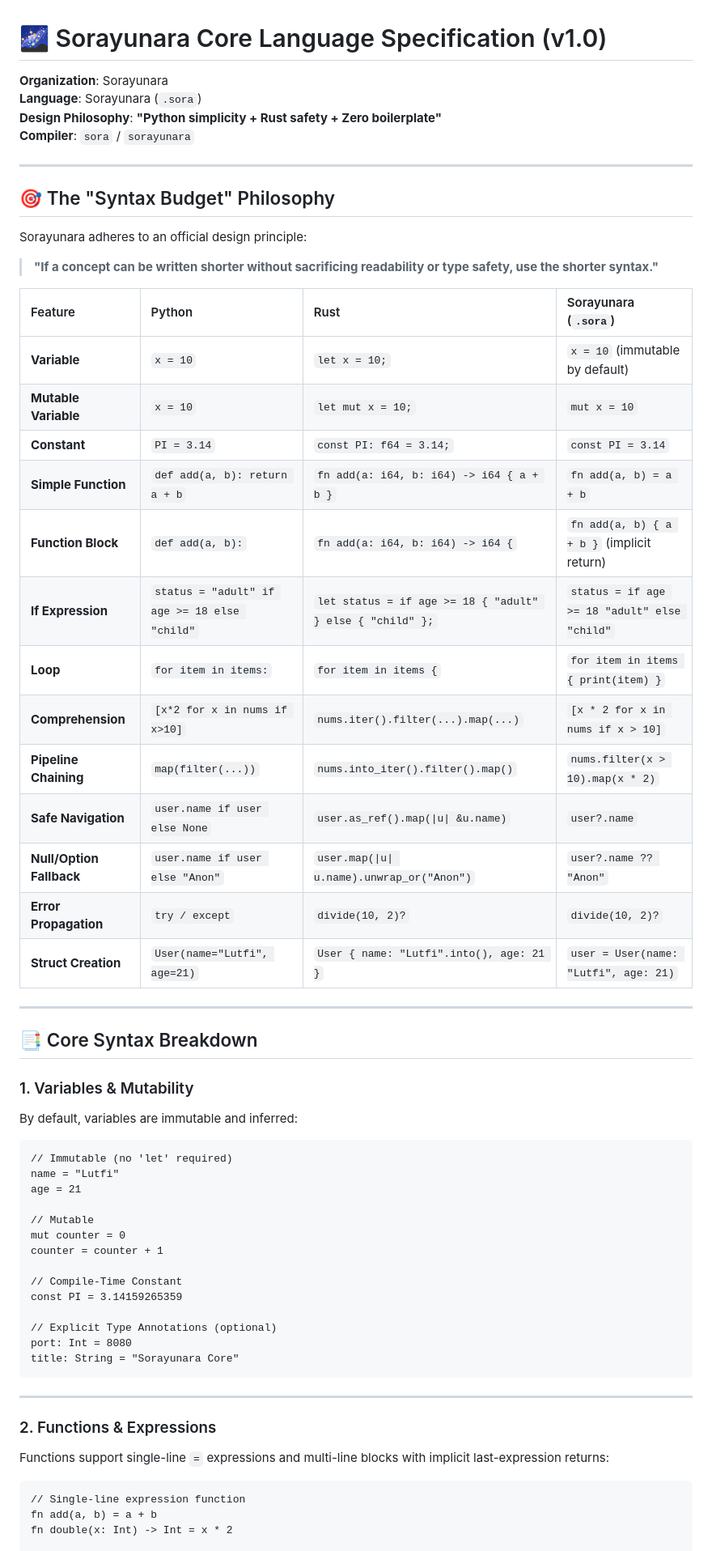
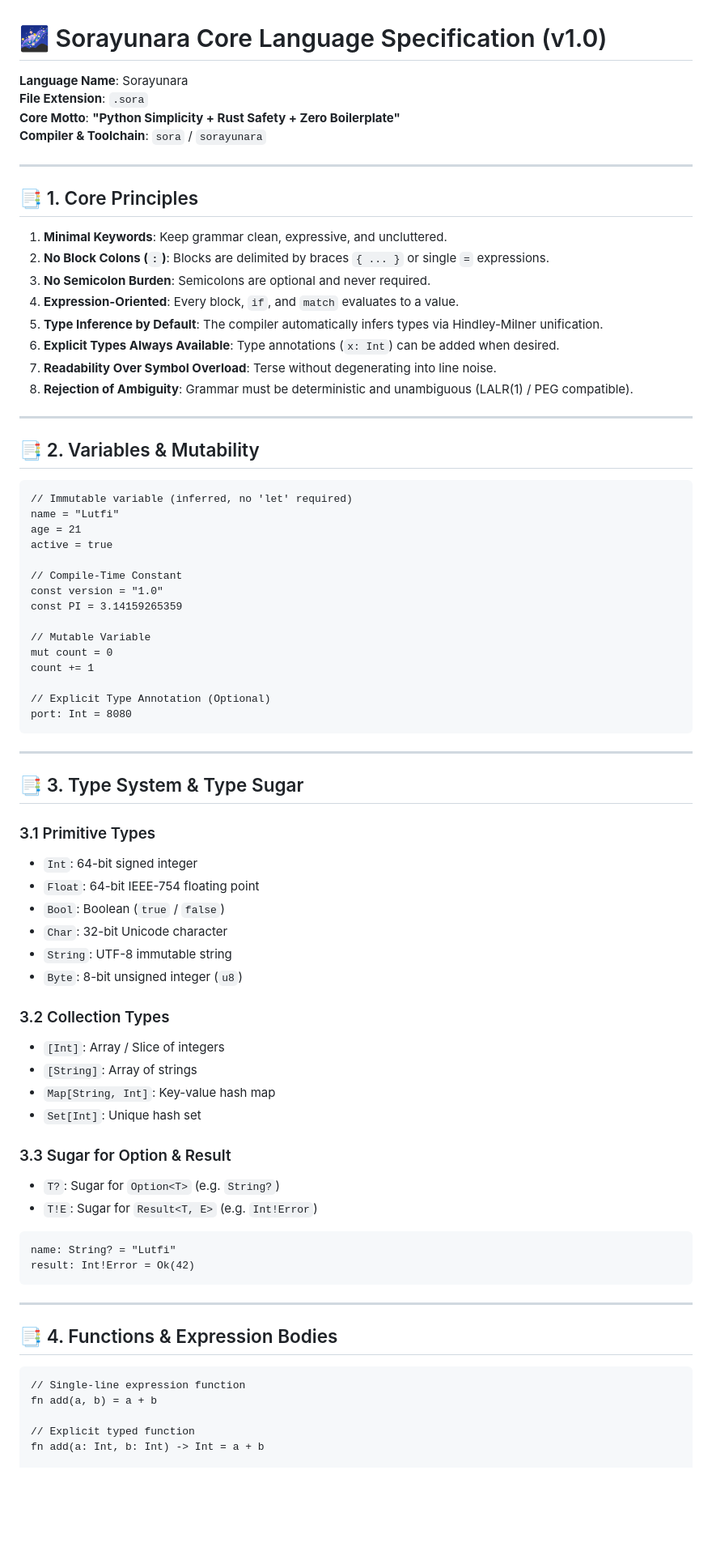
Before and after one commit to Sorayunara/sorayunara, a Markdown page: SPECIFICATION.md, the part around one of its changes. Shown at 81% size. Drawn GitHub-style; blank space fills up the shorter version.

Commit message:
spec(core): formalize complete Sorayunara Core Syntax v1, EBNF grammar, and 7-phase roadmap

````diff
--- a/SPECIFICATION.md
+++ b/SPECIFICATION.md
@@ -1,63 +1,81 @@
 # 🌌 Sorayunara Core Language Specification (v1.0)
 
-**Organization**: Sorayunara
-**Language**: Sorayunara (`.sora`)
-**Design Philosophy**: **"Python simplicity + Rust safety + Zero boilerplate"**
-**Compiler**: `sora` / `sorayunara`
+**Language Name**: Sorayunara
+**File Extension**: `.sora`
+**Core Motto**: **"Python Simplicity + Rust Safety + Zero Boilerplate"**
+**Compiler & Toolchain**: `sora` / `sorayunara`
 
 ---
 
-## 🎯 The "Syntax Budget" Philosophy
+## 📑 1. Core Principles
 
-Sorayunara adheres to an official design principle:
-> **"If a concept can be written shorter without sacrificing readability or type safety, use the shorter syntax."**
-
-| Feature | Python | Rust | Sorayunara (`.sora`) |
-| :--- | :--- | :--- | :--- |
-| **Variable** | `x = 10` | `let x = 10;` | `x = 10` (immutable by default) |
-| **Mutable Variable** | `x = 10` | `let mut x = 10;` | `mut x = 10` |
-| **Constant** | `PI = 3.14` | `const PI: f64 = 3.14;` | `const PI = 3.14` |
-| **Simple Function** | `def add(a, b): return a + b` | `fn add(a: i64, b: i64) -> i64 { a + b }` | `fn add(a, b) = a + b` |
-| **Function Block** | `def add(a, b):` | `fn add(a: i64, b: i64) -> i64 {` | `fn add(a, b) { a + b }` (implicit return) |
-| **If Expression** | `status = "adult" if age >= 18 else "child"` | `let status = if age >= 18 { "adult" } else { "child" };` | `status = if age >= 18 "adult" else "child"` |
-| **Loop** | `for item in items:` | `for item in items {` | `for item in items { print(item) }` |
-| **Comprehension** | `[x*2 for x in nums if x>10]` | `nums.iter().filter(...).map(...)` | `[x * 2 for x in nums if x > 10]` |
-| **Pipeline Chaining** | `map(filter(...))` | `nums.into_iter().filter().map()` | `nums.filter(x > 10).map(x * 2)` |
-| **Safe Navigation** | `user.name if user else None` | `user.as_ref().map(\|u\| &u.name)` | `user?.name` |
-| **Null/Option Fallback**| `user.name if user else "Anon"` | `user.map(\|u\| u.name).unwrap_or("Anon")` | `user?.name ?? "Anon"` |
-| **Error Propagation** | `try / except` | `divide(10, 2)?` | `divide(10, 2)?` |
-| **Struct Creation** | `User(name="Lutfi", age=21)` | `User { name: "Lutfi".into(), age: 21 }` | `user = User(name: "Lutfi", age: 21)` |
+1. **Minimal Keywords**: Keep grammar clean, expressive, and uncluttered.
+2. **No Block Colons (`:`)**: Blocks are delimited by braces `{ ... }` or single `=` expressions.
+3. **No Semicolon Burden**: Semicolons are optional and never required.
+4. **Expression-Oriented**: Every block, `if`, and `match` evaluates to a value.
+5. **Type Inference by Default**: The compiler automatically infers types via Hindley-Milner unification.
+6. **Explicit Types Always Available**: Type annotations (`x: Int`) can be added when desired.
+7. **Readability Over Symbol Overload**: Terse without degenerating into line noise.
+8. **Rejection of Ambiguity**: Grammar must be deterministic and unambiguous (LALR(1) / PEG compatible).
 
 ---
 
-## 📑 Core Syntax Breakdown
+## 📑 2. Variables & Mutability
 
-### 1. Variables & Mutability
-By default, variables are immutable and inferred:
 ```sora
-// Immutable (no 'let' required)
+// Immutable variable (inferred, no 'let' required)
 name = "Lutfi"
 age = 21
-
-// Mutable
-mut counter = 0
-counter = counter + 1
+active = true
 
 // Compile-Time Constant
+const version = "1.0"
 const PI = 3.14159265359
 
-// Explicit Type Annotations (optional)
+// Mutable Variable
+mut count = 0
+count += 1
+
+// Explicit Type Annotation (Optional)
 port: Int = 8080
-title: String = "Sorayunara Core"
 ```
 
 ---
 
-### 2. Functions & Expressions
-Functions support single-line `=` expressions and multi-line blocks with implicit last-expression returns:
+## 📑 3. Type System & Type Sugar
+
+### 3.1 Primitive Types
+- `Int`: 64-bit signed integer
+- `Float`: 64-bit IEEE-754 floating point
+- `Bool`: Boolean (`true` / `false`)
+- `Char`: 32-bit Unicode character
+- `String`: UTF-8 immutable string
+- `Byte`: 8-bit unsigned integer (`u8`)
+
+### 3.2 Collection Types
+- `[Int]`: Array / Slice of integers
+- `[String]`: Array of strings
+- `Map[String, Int]`: Key-value hash map
+- `Set[Int]`: Unique hash set
+
+### 3.3 Sugar for Option & Result
+- `T?`: Sugar for `Option<T>` (e.g. `String?`)
+- `T!E`: Sugar for `Result<T, E>` (e.g. `Int!Error`)
+
+```sora
+name: String? = "Lutfi"
+result: Int!Error = Ok(42)
+```
+
+---
+
+## 📑 4. Functions & Expression Bodies
+
 ```sora
 // Single-line expression function
 fn add(a, b) = a + b
-fn double(x: Int) -> Int = x * 2
+
+// Explicit typed function
+fn add(a: Int, b: Int) -> Int = a + b
 
 // Multi-line function (last expression is returned automatically)
````
Also changed, not shown: other parts of SPECIFICATION.md (+337 -107 lines).
